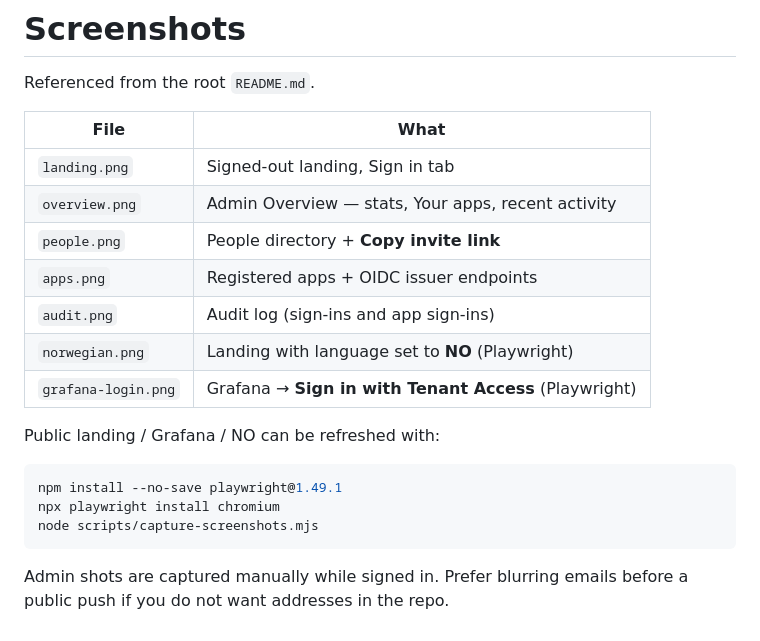
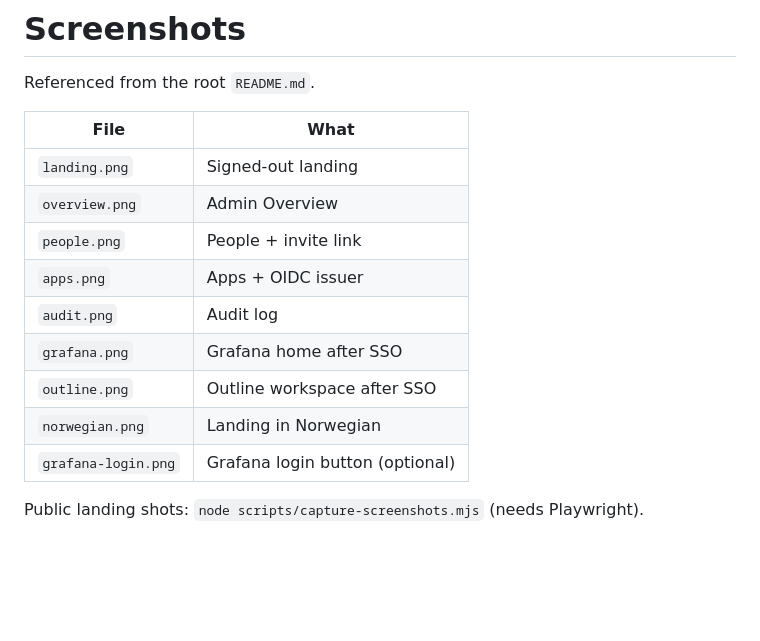
Before and after one commit to Henvag/tenant-access-dashboard, a Markdown page: docs/screenshots/README.md, the part around the change. GitHub-like rendering; blank space fills up the shorter version.

````diff
--- a/docs/screenshots/README.md
+++ b/docs/screenshots/README.md
@@ -4,20 +4,14 @@ Referenced from the root `README.md`.
 
 | File | What |
 | --- | --- |
-| `landing.png` | Signed-out landing, Sign in tab |
-| `overview.png` | Admin Overview — stats, Your apps, recent activity |
-| `people.png` | People directory + **Copy invite link** |
-| `apps.png` | Registered apps + OIDC issuer endpoints |
-| `audit.png` | Audit log (sign-ins and app sign-ins) |
-| `norwegian.png` | Landing with language set to **NO** (Playwright) |
-| `grafana-login.png` | Grafana → **Sign in with Tenant Access** (Playwright) |
+| `landing.png` | Signed-out landing |
+| `overview.png` | Admin Overview |
+| `people.png` | People + invite link |
+| `apps.png` | Apps + OIDC issuer |
+| `audit.png` | Audit log |
+| `grafana.png` | Grafana home after SSO |
+| `outline.png` | Outline workspace after SSO |
+| `norwegian.png` | Landing in Norwegian |
+| `grafana-login.png` | Grafana login button (optional) |
 
-Public landing / Grafana / NO can be refreshed with:
-
-```bash
-npm install --no-save playwright@1.49.1
-npx playwright install chromium
-node scripts/capture-screenshots.mjs
-```
-
-Admin shots are captured manually while signed in. Prefer blurring emails before a public push if you do not want addresses in the repo.
+Public landing shots: `node scripts/capture-screenshots.mjs` (needs Playwright).
````
Also changed, not shown: README.md (+40 -36 lines), docs/screenshots/grafana.png (added), docs/screenshots/outline.png (added), 4 other files.
